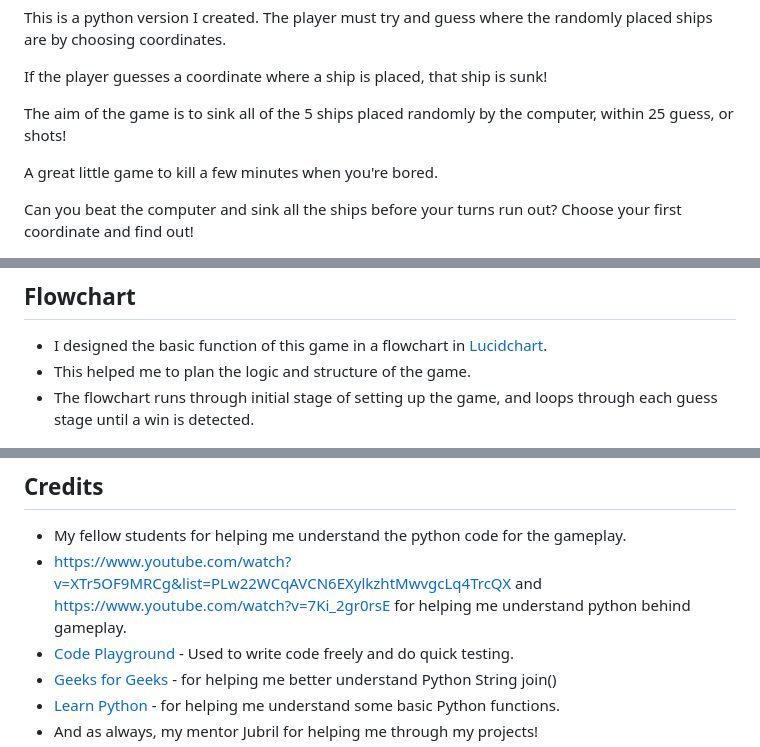
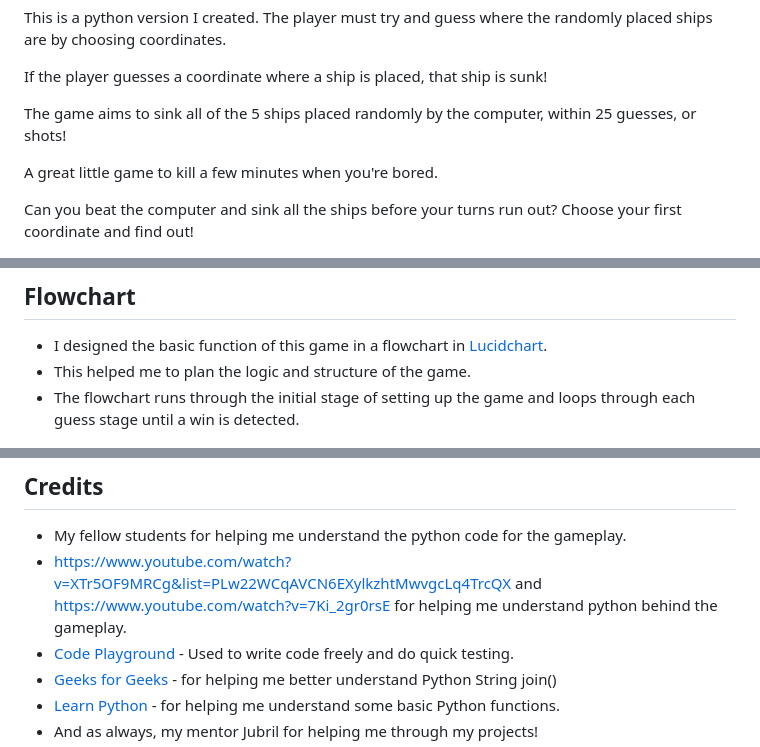
Before and after one commit to SharjAhmed/battleships, a Markdown page: README.md, 3 parts joined by grey strips. GitHub-like rendering.

```diff
--- a/README.md
+++ b/README.md
@@ -14,7 +14,7 @@ This is a python version I created. The player must try and guess where the rand
 
 If the player guesses a coordinate where a ship is placed, that ship is sunk!
 
-The aim of the game is to sink all of the 5 ships placed randomly by the computer, within 25 guess, or shots!
+The game aims to sink all of the 5 ships placed randomly by the computer, within 25 guesses, or shots!
 
 A great little game to kill a few minutes when you're bored.
 
@@ -72,7 +72,7 @@ Can you beat the computer and sink all the ships before your turns run out? Choo
 ## Flowchart
 * I designed the basic function of this game in a flowchart in [Lucidchart](https://www.lucidchart.com/pages/examples/flowchart-maker).
 * This helped me to plan the logic and structure of the game.
-* The flowchart runs through initial stage of setting up the game, and loops through each guess stage until a win is detected.
+* The flowchart runs through the initial stage of setting up the game and loops through each guess stage until a win is detected.
 
 ![Flowchart](assets/images/flowchart.png)
 
@@ -187,7 +187,7 @@ The project is created with:
 
 ## Credits
 * My fellow students for helping me understand the python code for the gameplay.
-* https://www.youtube.com/watch?v=XTr5OF9MRCg&list=PLw22WCqAVCN6EXylkzhtMwvgcLq4TrcQX and https://www.youtube.com/watch?v=7Ki_2gr0rsE for helping me understand python behind gameplay.
+* https://www.youtube.com/watch?v=XTr5OF9MRCg&list=PLw22WCqAVCN6EXylkzhtMwvgcLq4TrcQX and https://www.youtube.com/watch?v=7Ki_2gr0rsE for helping me understand python behind the gameplay.
 * [Code Playground](https://trinket.io/python/f7ad7f9864) - Used to write code freely and do quick testing.
 * [Geeks for Geeks](https://www.geeksforgeeks.org/python-string-join-method/) - for helping me better understand Python String join()
 * [Learn Python](https://learnpython.com/) - for helping me understand some basic Python functions.
```
Also changed, not shown: other parts of README.md (+6 -6 lines).
